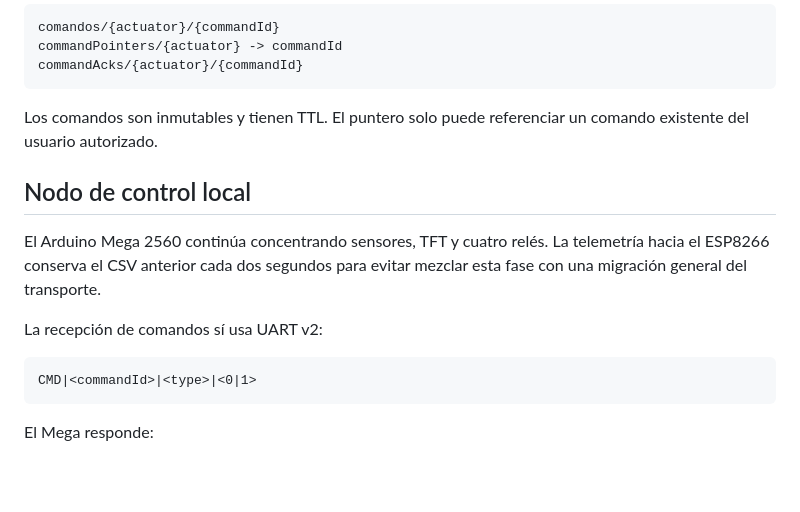
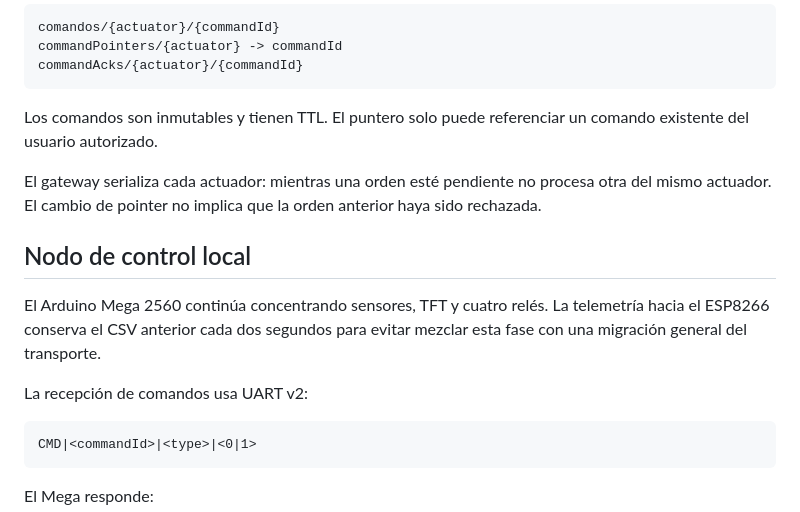
Before and after one commit to ricardochinaski/HydroStack, a Markdown page: docs/architecture.md, the part around one of its changes. Rendered like a GitHub page; blank space fills up the shorter version.

````diff
--- a/docs/architecture.md
+++ b/docs/architecture.md
@@ -96,11 +90,13 @@ commandAcks/{actuator}/{commandId}
 
 Los comandos son inmutables y tienen TTL. El puntero solo puede referenciar un comando existente del usuario autorizado.
 
+El gateway serializa cada actuador: mientras una orden esté pendiente no procesa otra del mismo actuador. El cambio de pointer no implica que la orden anterior haya sido rechazada.
+
 ## Nodo de control local
 
 El Arduino Mega 2560 continúa concentrando sensores, TFT y cuatro relés. La telemetría hacia el ESP8266 conserva el CSV anterior cada dos segundos para evitar mezclar esta fase con una migración general del transporte.
 
-La recepción de comandos sí usa UART v2:
+La recepción de comandos usa UART v2:
 
 ```text
 CMD|<commandId>|<type>|<0|1>
````
Also changed, not shown: other parts of docs/architecture.md (+16 -16 lines).
